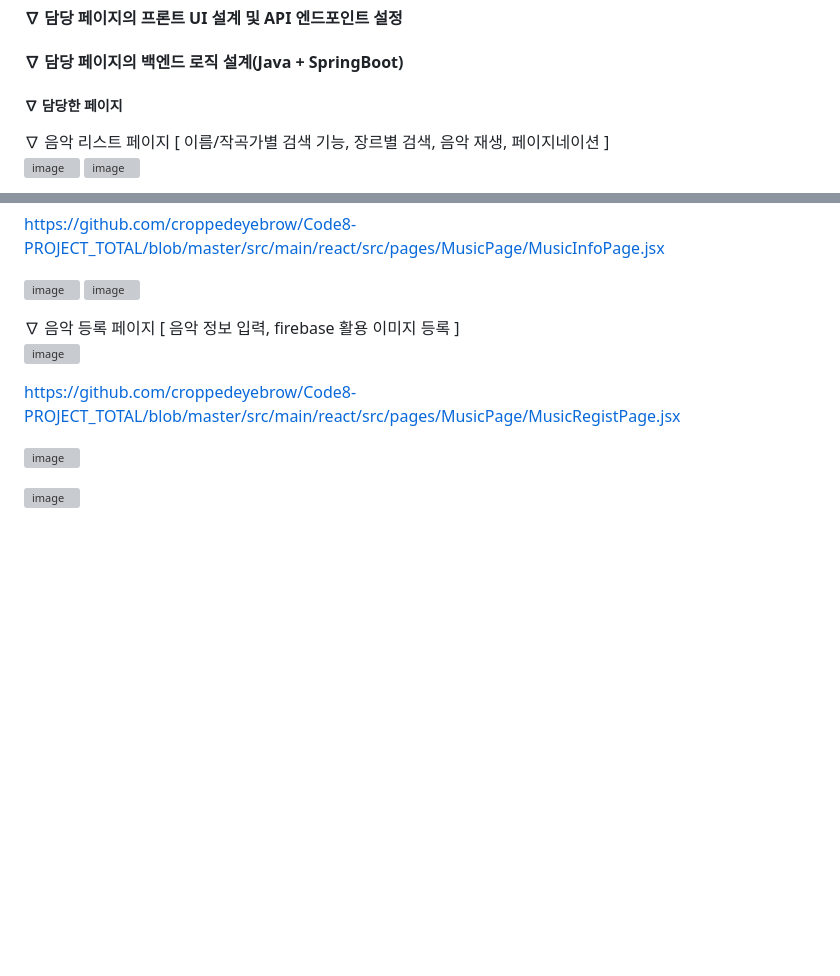
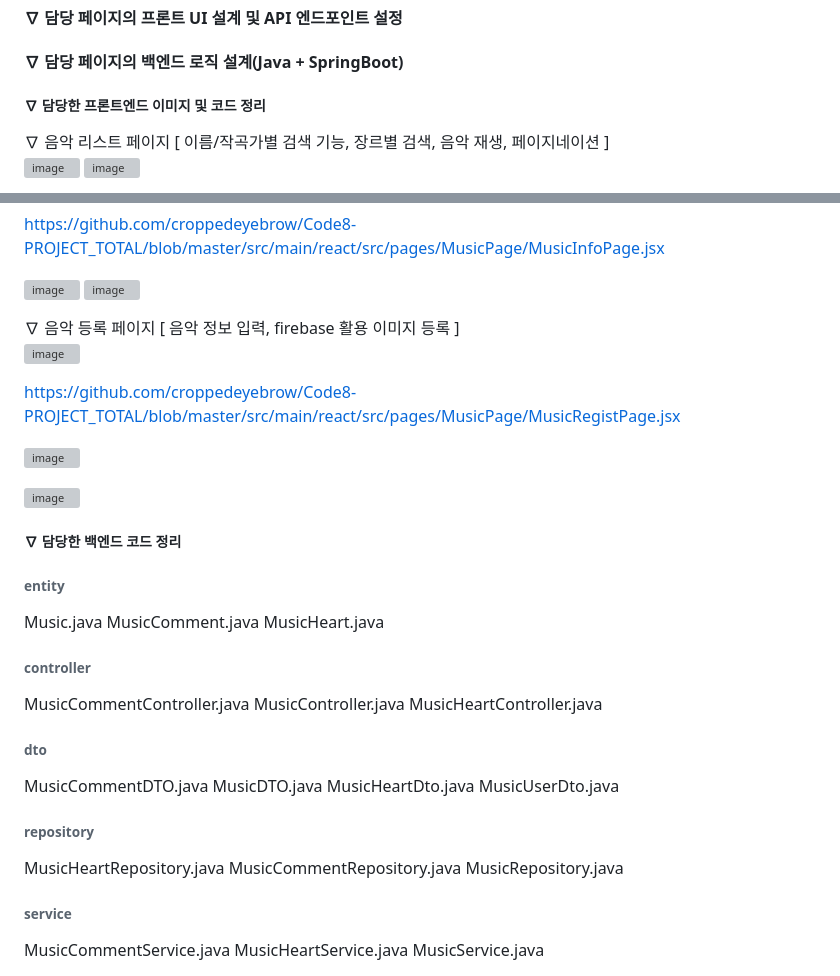
Before and after one commit to croppedeyebrow/Code8-PROJECT_TOTAL, a Markdown page: README.md, 2 parts joined by grey strips. Rendered like a GitHub page; blank space fills up the shorter version; grey boxes are pictures that could not be loaded.

```diff
--- a/README.md
+++ b/README.md
@@ -61,7 +63,8 @@
     <h4>∇ 디자인 및 기획 </h4>
     <h4>∇ 담당 페이지의 프론트 UI 설계 및 API 엔드포인트 설정 </h4>
     <h4>∇ 담당 페이지의 백엔드 로직 설계(Java + SpringBoot) </h4>
-    <h5>∇ 담당한 페이지 </h5>
+
+<h5>∇ 담당한 프론트엔드 이미지 및 코드 정리 </h5>
     </br>
 ∇ 음악 리스트 페이지 </br>
                 [ 이름/작곡가별 검색 기능, 장르별 검색, 음악 재생, 페이지네이션 ] </br>
@@ -92,6 +95,8 @@ https://github.com/croppedeyebrow/Code8-PROJECT_TOTAL/blob/master/src/main/react
 ![image](https://github.com/user-attachments/assets/bfa753ab-1c50-4eaf-81f4-c58754e478c6)
 
 
+
+
  </br>
             ∇ 음악 등록 페이지 </br>
                 [ 음악 정보 입력, firebase 활용 이미지 등록 ]
@@ -103,3 +108,34 @@ https://github.com/croppedeyebrow/Code8-PROJECT_TOTAL/blob/master/src/main/react
 ![image](https://github.com/user-attachments/assets/15721346-23b3-4889-8778-5ea833797e9c)
 
 ![image](https://github.com/user-attachments/assets/c1656fbf-0220-4043-b92b-4a1170b1976d)
+
+
+
+
+<h5>∇ 담당한 백엔드 코드 정리 </h5>
+
+<h6>entity</h6>
+Music.java
+MusicComment.java
+MusicHeart.java
+
+<h6>controller</h6>
+MusicCommentController.java
+MusicController.java
+MusicHeartController.java
+
+<h6>dto</h6>
+MusicCommentDTO.java
+MusicDTO.java
+MusicHeartDto.java
+MusicUserDto.java
+
+<h6>repository</h6>
+MusicHeartRepository.java
+MusicCommentRepository.java
+MusicRepository.java
+
+<h6>service</h6>
+MusicCommentService.java
+MusicHeartService.java
+MusicService.java
```
Also changed, not shown: other parts of README.md (+2 -0 lines).
